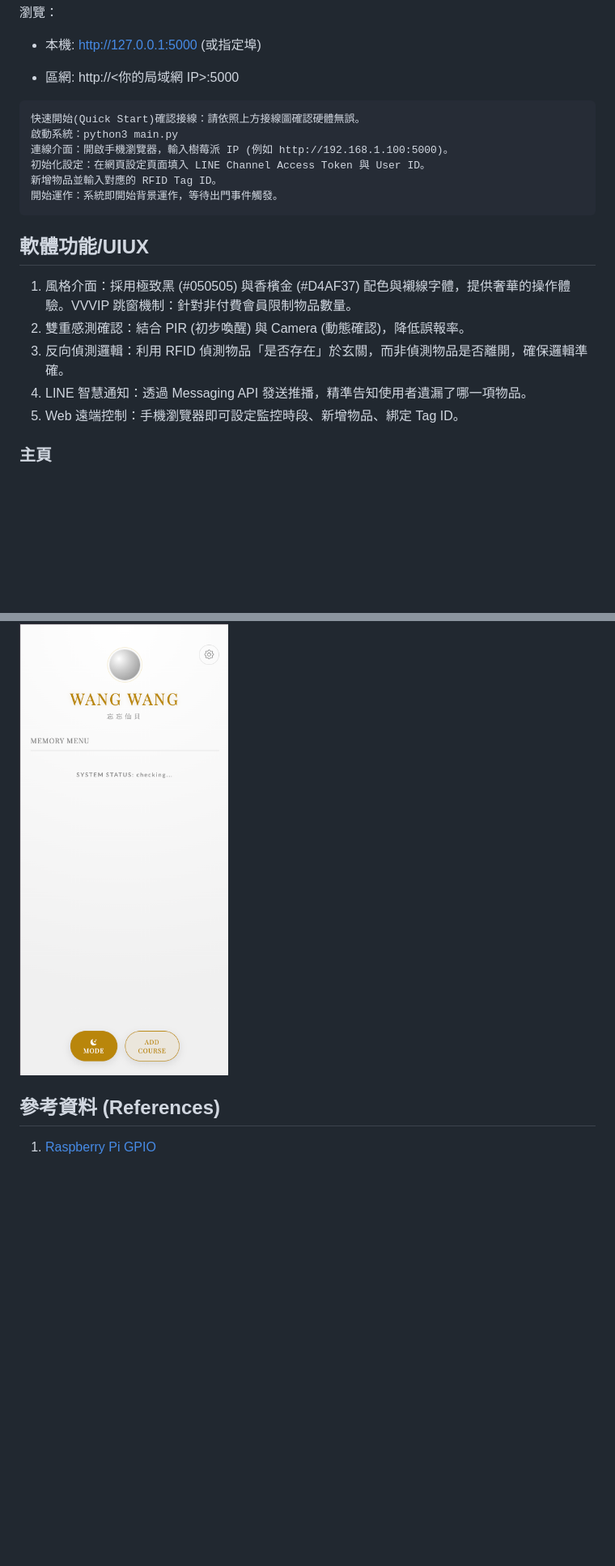
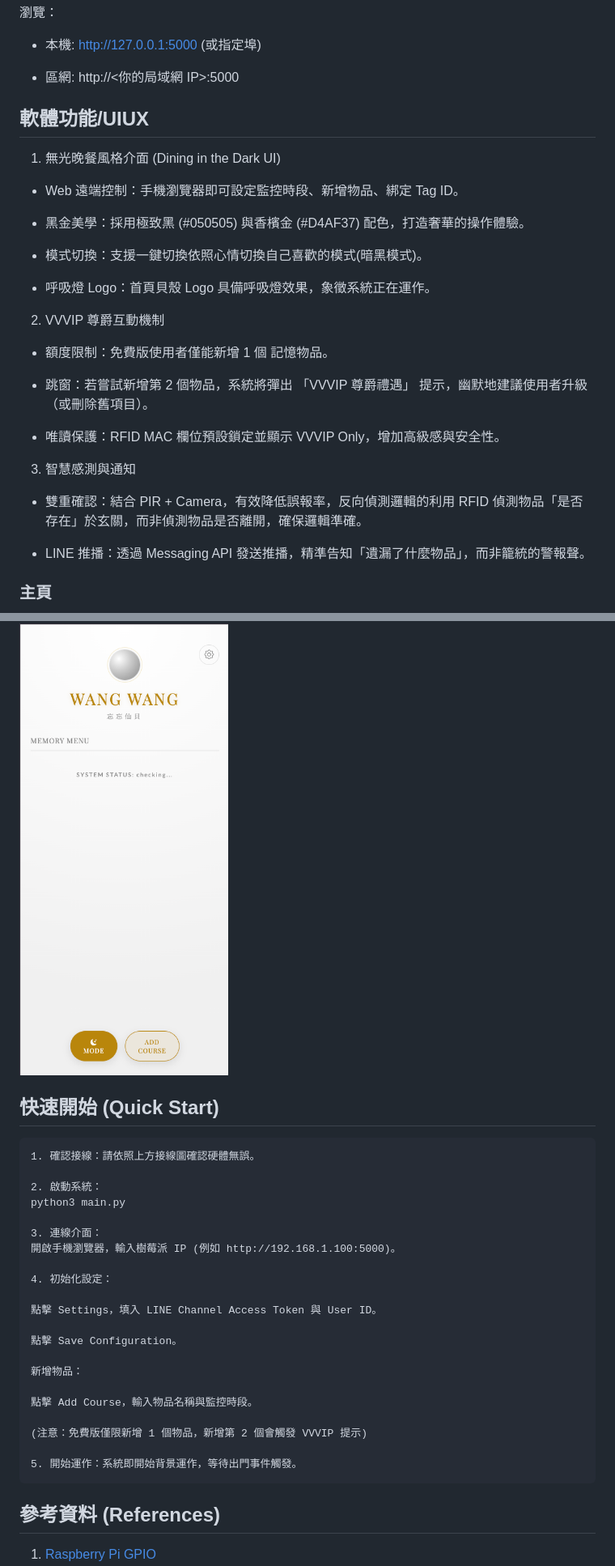
Before and after one commit to paradisemrch/WangWang, a Markdown page: README.md, 2 parts joined by grey strips. Shown: that part at 81% size. GitHub-like rendering; blank space fills up the shorter version.

````diff
--- a/README.md
+++ b/README.md
@@ -117,22 +122,31 @@ PORT=5001 python main.py
 
 - 區網: http://<你的局域網 IP>:5000
 
-```
-快速開始(Quick Start)確認接線：請依照上方接線圖確認硬體無誤。
-啟動系統：python3 main.py
-連線介面：開啟手機瀏覽器，輸入樹莓派 IP (例如 http://192.168.1.100:5000)。
-初始化設定：在網頁設定頁面填入 LINE Channel Access Token 與 User ID。
-新增物品並輸入對應的 RFID Tag ID。
-開始運作：系統即開始背景運作，等待出門事件觸發。
-```
-
 ## 軟體功能/UIUX
 
-1. 風格介面：採用極致黑 (#050505) 與香檳金 (#D4AF37) 配色與襯線字體，提供奢華的操作體驗。VVVIP 跳窗機制：針對非付費會員限制物品數量。
-2. 雙重感測確認：結合 PIR (初步喚醒) 與 Camera (動態確認)，降低誤報率。
-3. 反向偵測邏輯：利用 RFID 偵測物品「是否存在」於玄關，而非偵測物品是否離開，確保邏輯準確。
-4. LINE 智慧通知：透過 Messaging API 發送推播，精準告知使用者遺漏了哪一項物品。
-5. Web 遠端控制：手機瀏覽器即可設定監控時段、新增物品、綁定 Tag ID。
+1. 無光晚餐風格介面 (Dining in the Dark UI)
+
+- Web 遠端控制：手機瀏覽器即可設定監控時段、新增物品、綁定 Tag ID。
+
+- 黑金美學：採用極致黑 (#050505) 與香檳金 (#D4AF37) 配色，打造奢華的操作體驗。
+
+- 模式切換：支援一鍵切換依照心情切換自己喜歡的模式(暗黑模式)。
+
+- 呼吸燈 Logo：首頁貝殼 Logo 具備呼吸燈效果，象徵系統正在運作。
+
+2. VVVIP 尊爵互動機制
+
+- 額度限制：免費版使用者僅能新增 1 個 記憶物品。
+
+- 跳窗：若嘗試新增第 2 個物品，系統將彈出 「VVVIP 尊爵禮遇」 提示，幽默地建議使用者升級（或刪除舊項目）。
+
+- 唯讀保護：RFID MAC 欄位預設鎖定並顯示 VVVIP Only，增加高級感與安全性。
+
+3. 智慧感測與通知
+
+- 雙重確認：結合 PIR + Camera，有效降低誤報率，反向偵測邏輯的利用 RFID 偵測物品「是否存在」於玄關，而非偵測物品是否離開，確保邏輯準確。
+
+- LINE 推播：透過 Messaging API 發送推播，精準告知「遺漏了什麼物品」，而非籠統的警報聲。
 
 ### 主頁
 
@@ -150,6 +164,32 @@ PORT=5001 python main.py
 
 ![暗黑](src/light.png)
 
+## 快速開始 (Quick Start)
+
+```
+1. 確認接線：請依照上方接線圖確認硬體無誤。
+
+2. 啟動系統：
+python3 main.py
+
+3. 連線介面：
+開啟手機瀏覽器，輸入樹莓派 IP (例如 http://192.168.1.100:5000)。
+
+4. 初始化設定：
+
+點擊 Settings，填入 LINE Channel Access Token 與 User ID。
+
+點擊 Save Configuration。
+
+新增物品：
+
+點擊 Add Course，輸入物品名稱與監控時段。
+
+(注意：免費版僅限新增 1 個物品，新增第 2 個會觸發 VVVIP 提示)
+
+5. 開始運作：系統即開始背景運作，等待出門事件觸發。
+```
+
 ## 參考資料 (References)
 
 1. [Raspberry Pi GPIO](https://pinout.xyz/)
````
Also changed, not shown: other parts of README.md (+14 -9 lines), src/structer.jpg (added).
